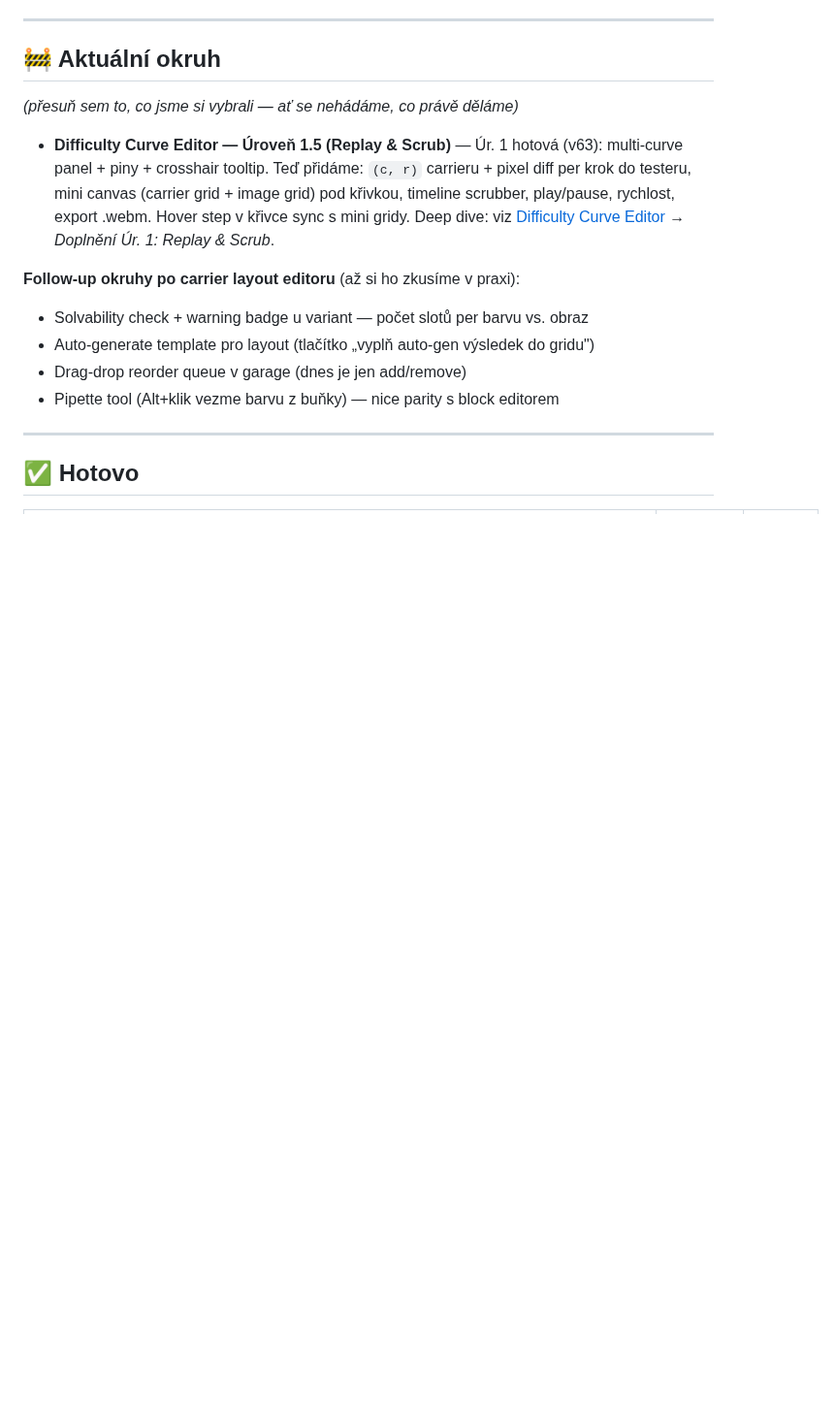
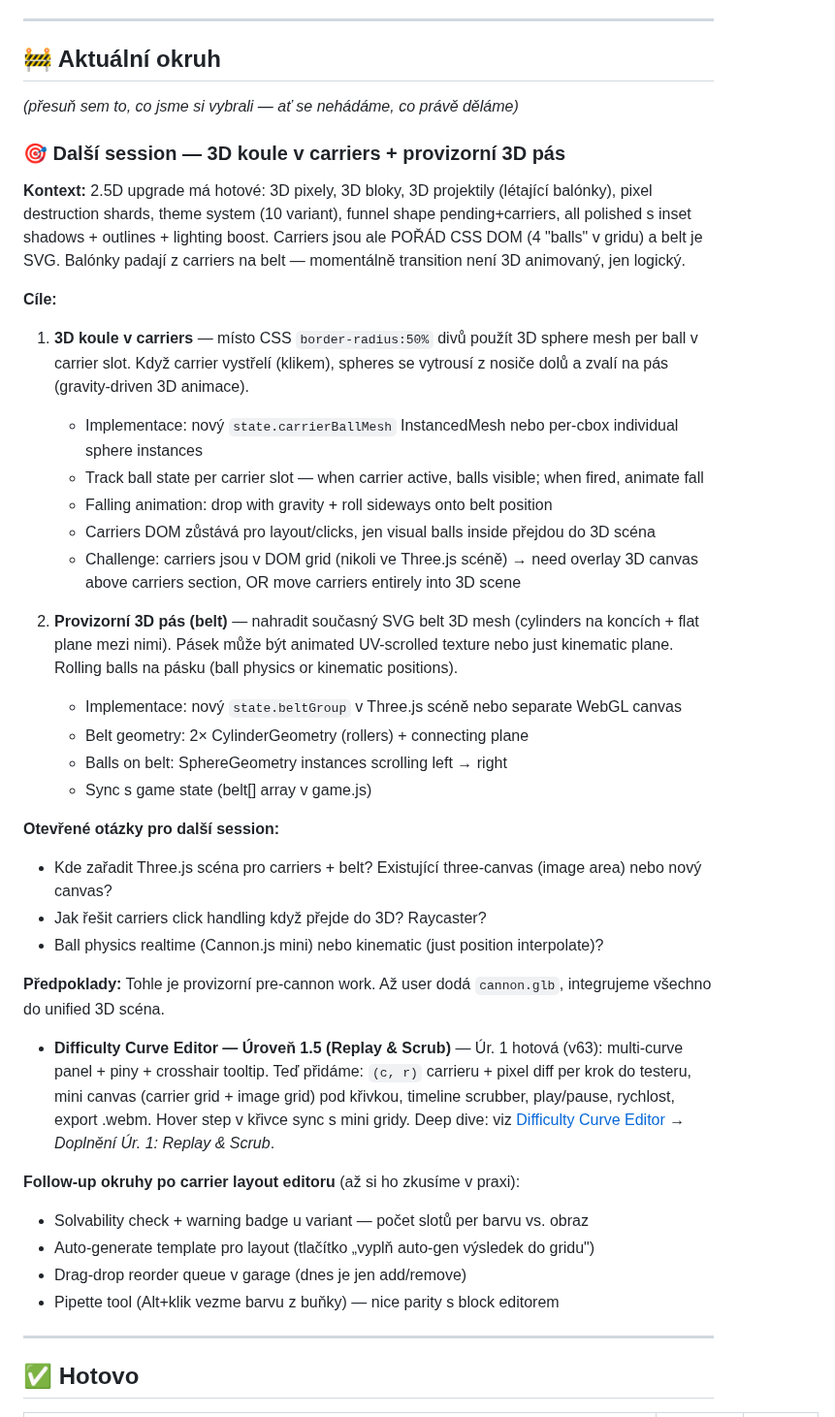
Before and after one commit to Damhole/ballon-belt, a Markdown page: BACKLOG.md, the part around one of its changes. Shown at 97% size. Drawn GitHub-style; blank space fills up the shorter version.

Commit message:
v70: backlog — batch 5 (destruction) + next session plán (3D balls + belt)
Backlog updates:
- Hotovo: v70 batch 5 entry — pixel destruction efekty (shatter/collapse/combo/none)
- Aktuální okruh: detailní plán pro další session — 3D koule v carriers + provizorní 3D pás

Plán next session pokrývá:
- 3D sphere meshes pro carriers balls (place CSS divs)
- Drop+roll animace (gravity-driven sphere fall do belt)
- 3D belt náhrada SVG (cylinder rollers + scrolling plane)
- Otevřené otázky: kde umístit 3D canvas, raycaster pro clicks, ball physics

Provizorní pre-cannon.glb work, integrace všeho přijde s modelem.

Co-Authored-By: Claude Opus 4.7 (1M context) <noreply@anthropic.com>

```diff
--- a/BACKLOG.md
+++ b/BACKLOG.md
@@ -599,6 +599,32 @@ _Sem házej všechno, co tě napadne. Při příští session to společně rozt
 
 _(přesuň sem to, co jsme si vybrali — ať se nehádáme, co právě děláme)_
 
+### 🎯 Další session — 3D koule v carriers + provizorní 3D pás
+
+**Kontext:** 2.5D upgrade má hotové: 3D pixely, 3D bloky, 3D projektily (létající balónky), pixel destruction shards, theme system (10 variant), funnel shape pending+carriers, all polished s inset shadows + outlines + lighting boost. Carriers jsou ale POŘÁD CSS DOM (4 "balls" v gridu) a belt je SVG. Balónky padají z carriers na belt — momentálně transition není 3D animovaný, jen logický.
+
+**Cíle:**
+
+1. **3D koule v carriers** — místo CSS `border-radius:50%` divů použít 3D sphere mesh per ball v carrier slot. Když carrier vystřelí (klikem), spheres se vytrousí z nosiče dolů a zvalí na pás (gravity-driven 3D animace).
+   - Implementace: nový `state.carrierBallMesh` InstancedMesh nebo per-cbox individual sphere instances
+   - Track ball state per carrier slot — when carrier active, balls visible; when fired, animate fall
+   - Falling animation: drop with gravity + roll sideways onto belt position
+   - Carriers DOM zůstává pro layout/clicks, jen visual balls inside přejdou do 3D scéna
+   - Challenge: carriers jsou v DOM grid (nikoli ve Three.js scéně) → need overlay 3D canvas above carriers section, OR move carriers entirely into 3D scene
+
+2. **Provizorní 3D pás (belt)** — nahradit současný SVG belt 3D mesh (cylinders na koncích + flat plane mezi nimi). Pásek může být animated UV-scrolled texture nebo just kinematic plane. Rolling balls na pásku (ball physics or kinematic positions).
+   - Implementace: nový `state.beltGroup` v Three.js scéně nebo separate WebGL canvas
+   - Belt geometry: 2× CylinderGeometry (rollers) + connecting plane
+   - Balls on belt: SphereGeometry instances scrolling left → right
+   - Sync s game state (belt[] array v game.js)
+
+**Otevřené otázky pro další session:**
+- Kde zařadit Three.js scéna pro carriers + belt? Existující three-canvas (image area) nebo nový canvas?
+- Jak řešit carriers click handling když přejde do 3D? Raycaster?
+- Ball physics realtime (Cannon.js mini) nebo kinematic (just position interpolate)?
+
+**Předpoklady:** Tohle je provizorní pre-cannon work. Až user dodá `cannon.glb`, integrujeme všechno do unified 3D scéna.
+
 - **Difficulty Curve Editor — Úroveň 1.5 (Replay & Scrub)** — Úr. 1 hotová (v63):
   multi-curve panel + piny + crosshair tooltip. Teď přidáme: `(c, r)` carrieru +
   pixel diff per krok do testeru, mini canvas (carrier grid + image grid) pod
```
Also changed, not shown: other parts of BACKLOG.md (+1 -0 lines).
